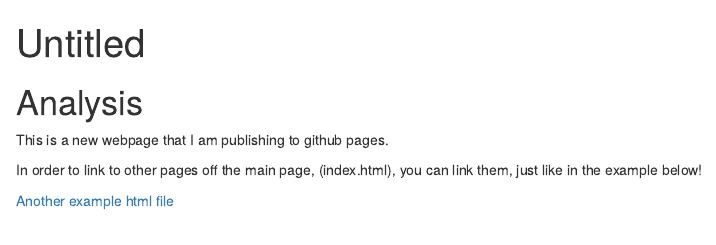
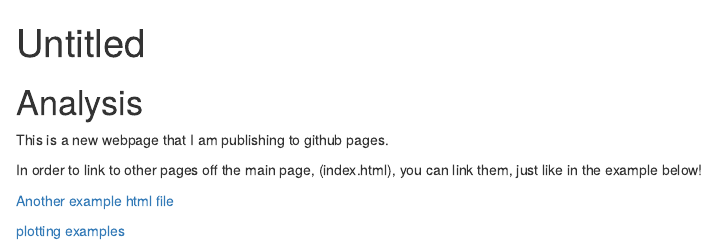
Before and after one commit to rsshaftel/training_shaftel, an R Markdown document (index.Rmd): the page in a window 1100 px wide, from its top. The pictures show the output file index.html that the author committed with the source, opened offline.

Commit message:
edited homepage so data viz is linked.

```diff
--- a/index.Rmd
+++ b/index.Rmd
@@ -14,3 +14,5 @@ This is a new webpage that I am publishing to github pages.
 In order to link to other pages off the main page, (index.html), you can link them, just like in the example below!
 
 [Another example html file](rmarkdown_lesson.html)
+
+[plotting examples](data_viz.html)
```
Also changed, not shown: index.html.
